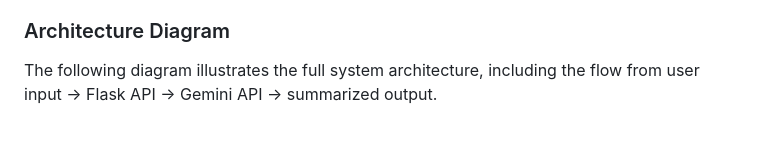
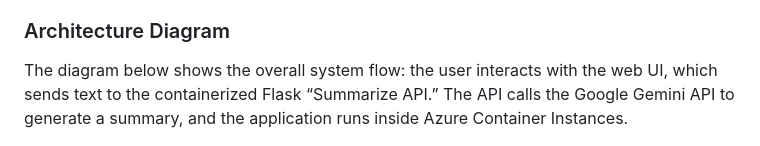
Before and after one commit to cosettemilla/gemini-summarizer, a Markdown page: README.md, the part around the change. Drawn GitHub-style.

```diff
--- a/README.md
+++ b/README.md
@@ -16,7 +16,7 @@ This project provides a lightweight, cloud-hosted text-summarization service pow
 This project applies several core system concepts from the course. It uses Docker containerization to package the application into a portable, reproducible environment. It demonstrates cloud deployment using Azure Container Registry (ACR) and Azure Container Instances (ACI) to run the service without managing virtual machines. The project follows the microservices architecture model by exposing a lightweight Flask REST API with clearly defined endpoints. It uses environment-based secrets management to securely handle API keys, reflecting best practices in systems security. Finally, it incorporates DevOps principles, including consistent build/run workflows and infrastructure-as-code–style deployment steps, to create a complete, end-to-end system from local development to cloud hosting.
 
 ### Architecture Diagram
-The following diagram illustrates the full system architecture, including the flow from user input → Flask API → Gemini API → summarized output.
+The diagram below shows the overall system flow: the user interacts with the web UI, which sends text to the containerized Flask “Summarize API.” The API calls the Google Gemini API to generate a summary, and the application runs inside Azure Container Instances.
 
 <img src="assets/architecture.png" width="600">
 
```
